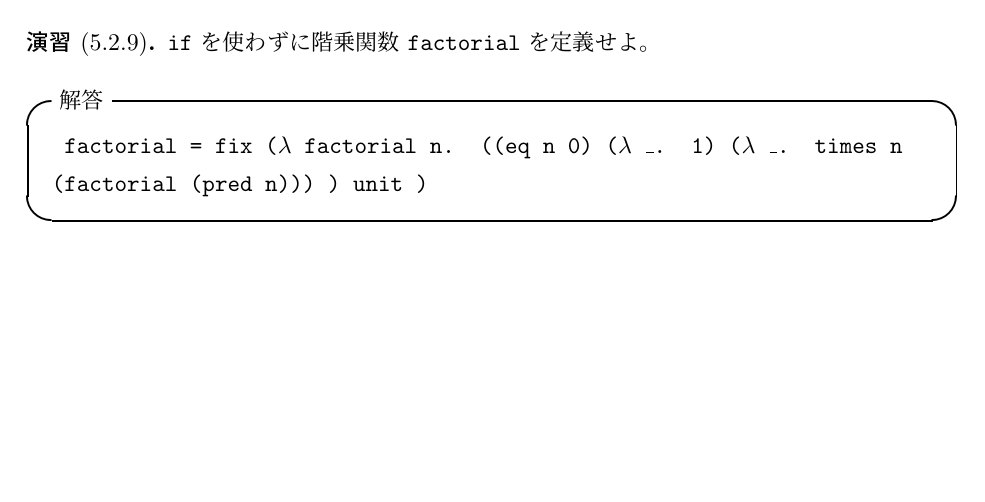
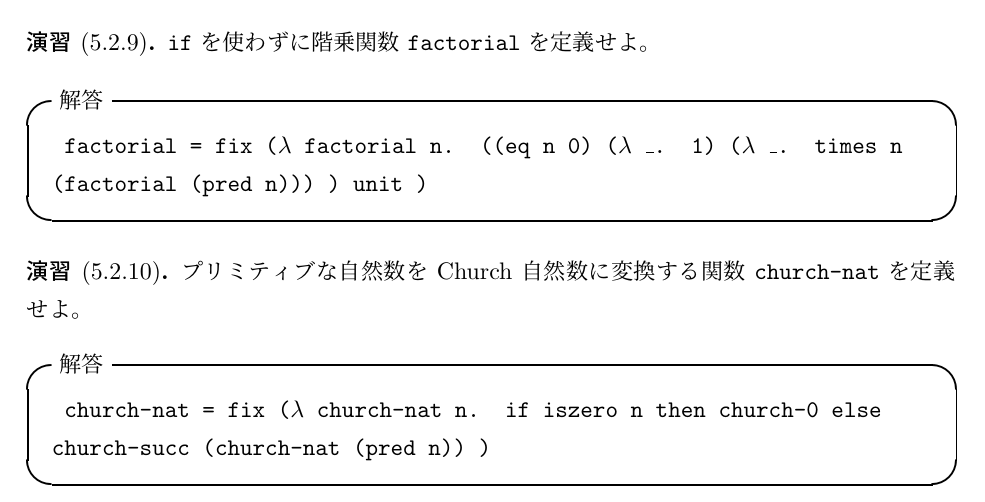
Before and after one commit to vain0/VainZero.Reading.TypesAndProgrammingLanguages, a LaTeX book (documents/book.tex, which reads documents/chapter-05.tex): part of page 17 of 18, cut so that both start at the same text, the shorter picture padded with empty space. Compiled offline with pLaTeX and dvipdfmx.

Commit message:
Solve 5.2.10

```diff
--- a/documents/chapter-05.tex
+++ b/documents/chapter-05.tex
@@ -153,3 +153,18 @@ Church 自然数 \code{n} に \code{succ} を適用した項は、\code{m} ($= n
       )
   }
 \end{itembox}
+
+\begin{jexercise*}[5.2.10]
+  プリミティブな自然数を Church 自然数に変換する関数 \code{church-nat} を定義せよ。
+\end{jexercise*}
+\begin{itembox}[l]{解答}
+  \code{
+    church-nat =
+      fix ($\lambda$ church-nat n.
+        if iszero n then
+          church-0
+        else
+          church-succ (church-nat (pred n))
+      )
+  }
+\end{itembox}
```
